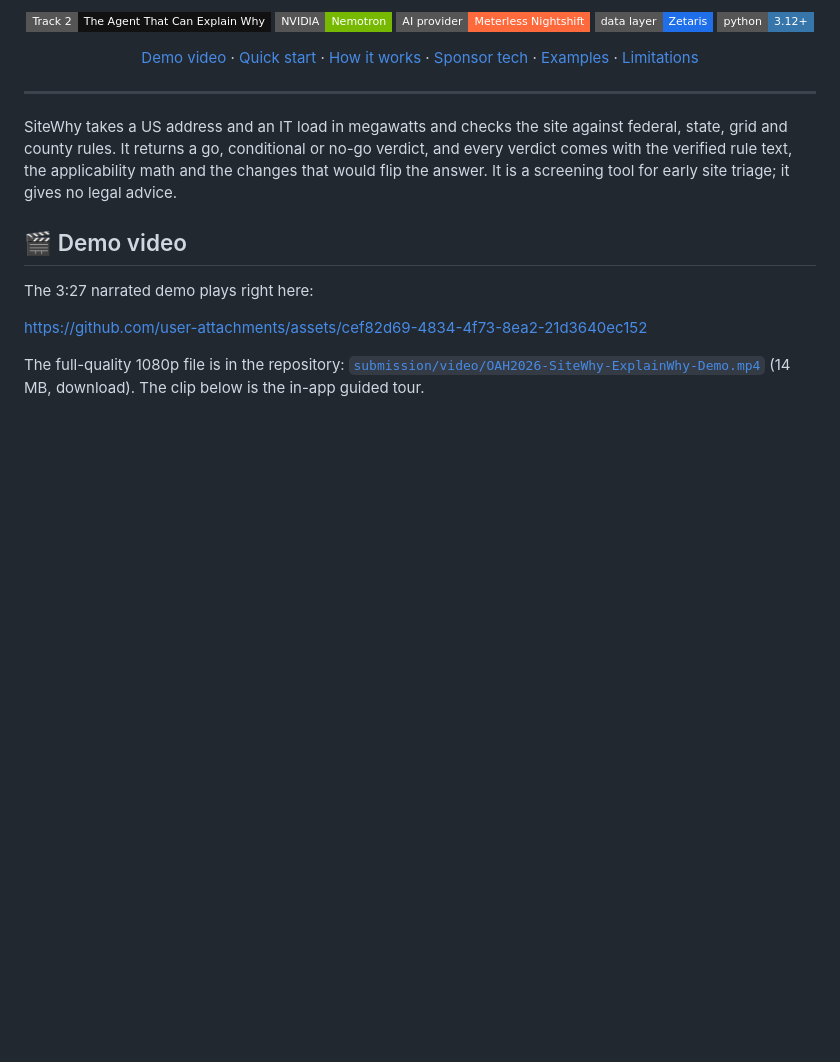
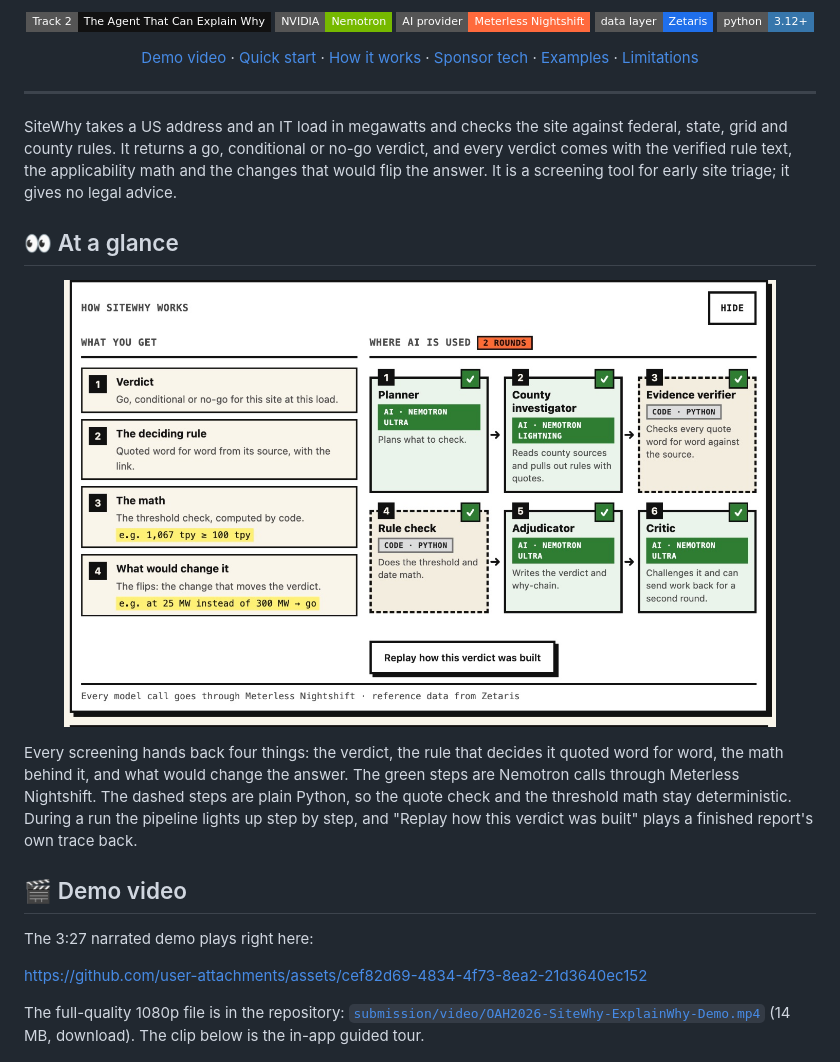
Before and after one commit to wjgoarxiv/sitewhy, a Markdown page: README.md, the part around the change printed below. Rendered like a GitHub page; pictures changed too: docs/img/screen-explainer.jpg (added); badges without logos; blank space fills up the shorter version.

Commit message:
docs: README opens with what you get and where AI is used
Adds an At a glance section with the new explainer panel and refreshes the no-go screenshot with the provenance chips.

```diff
--- a/README.md
+++ b/README.md
@@ -26,6 +26,14 @@ Check a US data center site against the rules that can block it, and see exactly
 ---
 
 SiteWhy takes a US address and an IT load in megawatts and checks the site against federal, state, grid and county rules. It returns a go, conditional or no-go verdict, and every verdict comes with the verified rule text, the applicability math and the changes that would flip the answer. It is a screening tool for early site triage; it gives no legal advice.
+
+## 👀 At a glance
+
+<p align="center">
+  <img src="docs/img/screen-explainer.jpg" alt="The HQ explainer panel: what you get (verdict, the deciding rule quoted word for word, the math, what would change it) and where AI is used (Planner, County investigator, Adjudicator and Critic on Nemotron; Evidence verifier and Rule check in Python)" width="90%">
+</p>
+
+Every screening hands back four things: the verdict, the rule that decides it quoted word for word, the math behind it, and what would change the answer. The green steps are Nemotron calls through Meterless Nightshift. The dashed steps are plain Python, so the quote check and the threshold math stay deterministic. During a run the pipeline lights up step by step, and "Replay how this verdict was built" plays a finished report's own trace back.
 
 ## 🎬 Demo video
 
```
Also changed, not shown: other parts of README.md (+1 -1 lines), docs/img/screen-no-go.jpg.
